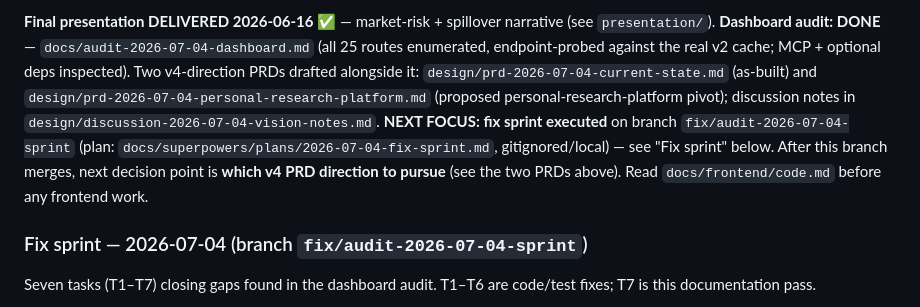
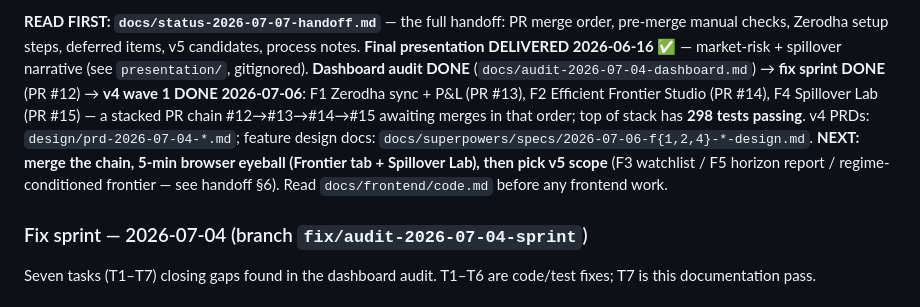
Before and after one commit to ConfusedNeuron/Drishti, a Markdown page: CLAUDE.md, the part around one of its changes. Drawn GitHub-style.

Commit message:
docs: v4 wave-1 handoff (status, merge order, setup, next steps) + status header refresh
Co-Authored-By: Claude Fable 5 <noreply@anthropic.com>

```diff
--- a/CLAUDE.md
+++ b/CLAUDE.md
@@ -12,7 +12,7 @@ Drishti is a local-first quant risk research platform for Indian equity portfoli
 
-**Final presentation DELIVERED 2026-06-16 ✅** — market-risk + spillover narrative (see `presentation/`).
-**Dashboard audit: DONE** — `docs/audit-2026-07-04-dashboard.md` (all 25 routes enumerated, endpoint-probed against the real v2 cache; MCP + optional deps inspected). Two v4-direction PRDs drafted alongside it: `design/prd-2026-07-04-current-state.md` (as-built) and `design/prd-2026-07-04-personal-research-platform.md` (proposed personal-research-platform pivot); discussion notes in `design/discussion-2026-07-04-vision-notes.md`.
-**NEXT FOCUS: fix sprint executed** on branch `fix/audit-2026-07-04-sprint` (plan: `docs/superpowers/plans/2026-07-04-fix-sprint.md`, gitignored/local) — see "Fix sprint" below. After this branch merges, next decision point is **which v4 PRD direction to pursue** (see the two PRDs above). Read `docs/frontend/code.md` before any frontend work.
+**READ FIRST: `docs/status-2026-07-07-handoff.md`** — the full handoff: PR merge order, pre-merge manual checks, Zerodha setup steps, deferred items, v5 candidates, process notes.
+**Final presentation DELIVERED 2026-06-16 ✅** — market-risk + spillover narrative (see `presentation/`, gitignored).
+**Dashboard audit DONE** (`docs/audit-2026-07-04-dashboard.md`) → **fix sprint DONE** (PR #12) → **v4 wave 1 DONE 2026-07-06**: F1 Zerodha sync + P&L (PR #13), F2 Efficient Frontier Studio (PR #14), F4 Spillover Lab (PR #15) — a stacked PR chain #12→#13→#14→#15 awaiting merges in that order; top of stack has **298 tests passing**. v4 PRDs: `design/prd-2026-07-04-*.md`; feature design docs: `docs/superpowers/specs/2026-07-06-f{1,2,4}-*-design.md`. **NEXT: merge the chain, 5-min browser eyeball (Frontier tab + Spillover Lab), then pick v5 scope** (F3 watchlist / F5 horizon report / regime-conditioned frontier — see handoff §6). Read `docs/frontend/code.md` before any frontend work.
 
 ### Fix sprint — 2026-07-04 (branch `fix/audit-2026-07-04-sprint`)
 Seven tasks (T1–T7) closing gaps found in the dashboard audit. T1–T6 are code/test fixes; T7 is this documentation pass.
```
Also changed, not shown: other parts of CLAUDE.md (+1 -1 lines), docs/status-2026-07-07-handoff.md (added, +69 -0 lines).
